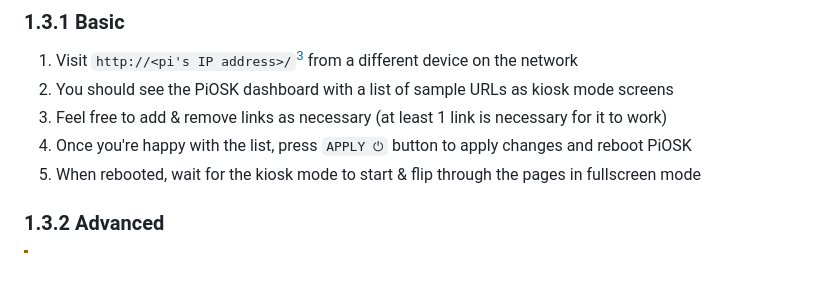
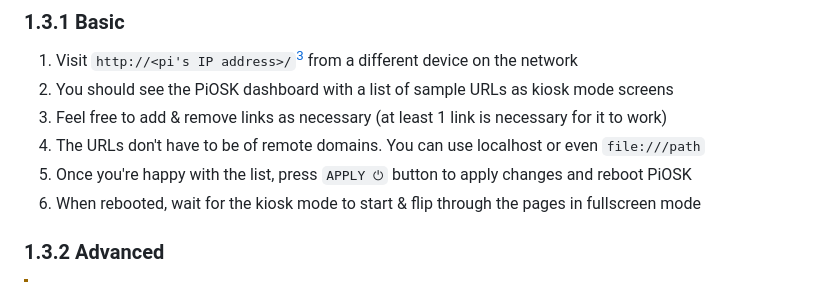
Before and after one commit to debloper/piosk, a Markdown page: README.md, the part around the change. Drawn GitHub-style.

Commit message:
docs: explicitly mention local content support, fixes #22

```diff
--- a/README.md
+++ b/README.md
@@ -53,8 +53,9 @@ That's it[^2].
 1. Visit `http://<pi's IP address>/`[^3] from a different device on the network
 2. You should see the PiOSK dashboard with a list of sample URLs as kiosk mode screens
 3. Feel free to add & remove links as necessary (at least 1 link is necessary for it to work)
-4. Once you're happy with the list, press `APPLY ⏻` button to apply changes and reboot PiOSK
-5. When rebooted, wait for the kiosk mode to start & flip through the pages in fullscreen mode
+4. The URLs don't have to be of remote domains. You can use localhost or even `file:///path`
+5. Once you're happy with the list, press `APPLY ⏻` button to apply changes and reboot PiOSK
+6. When rebooted, wait for the kiosk mode to start & flip through the pages in fullscreen mode
 
 
 ### 1.3.2 Advanced
```
